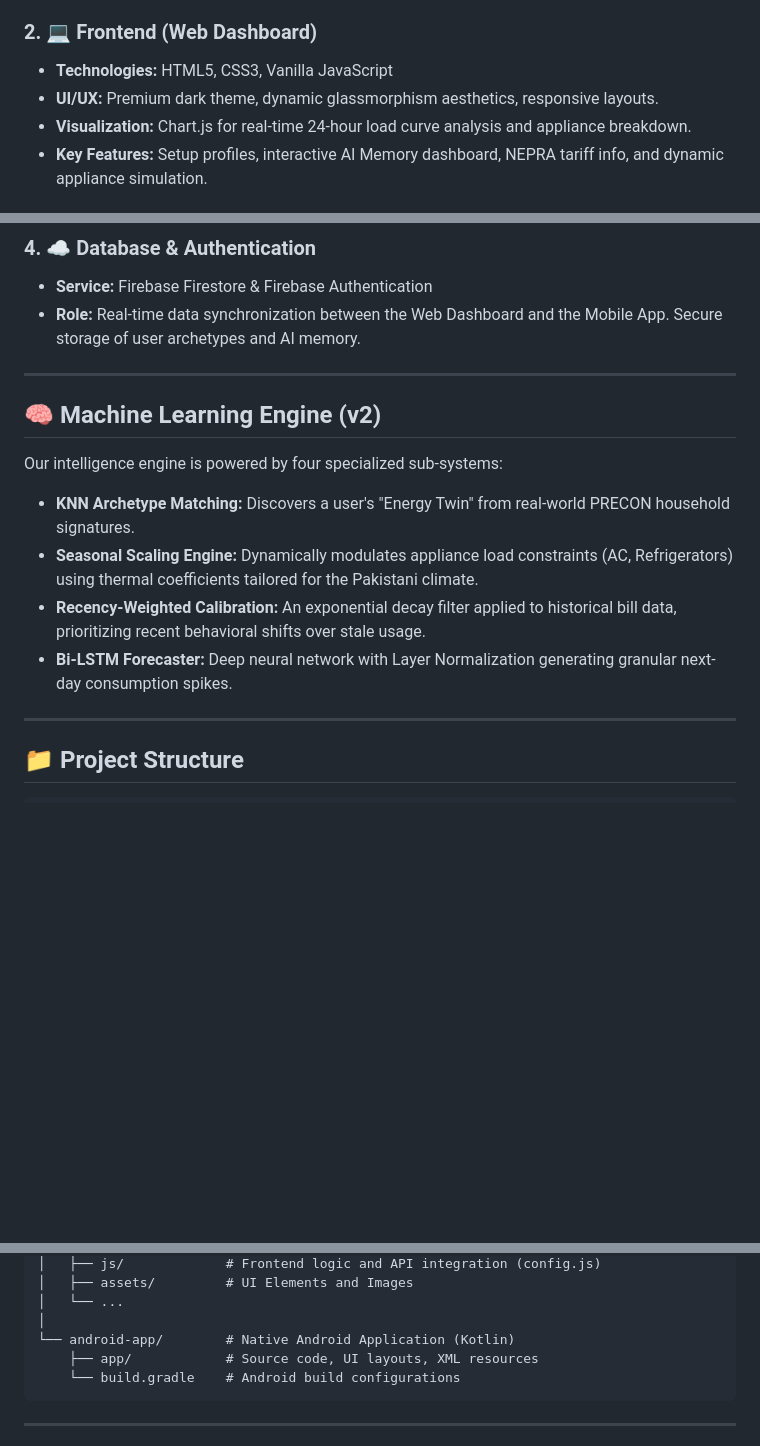
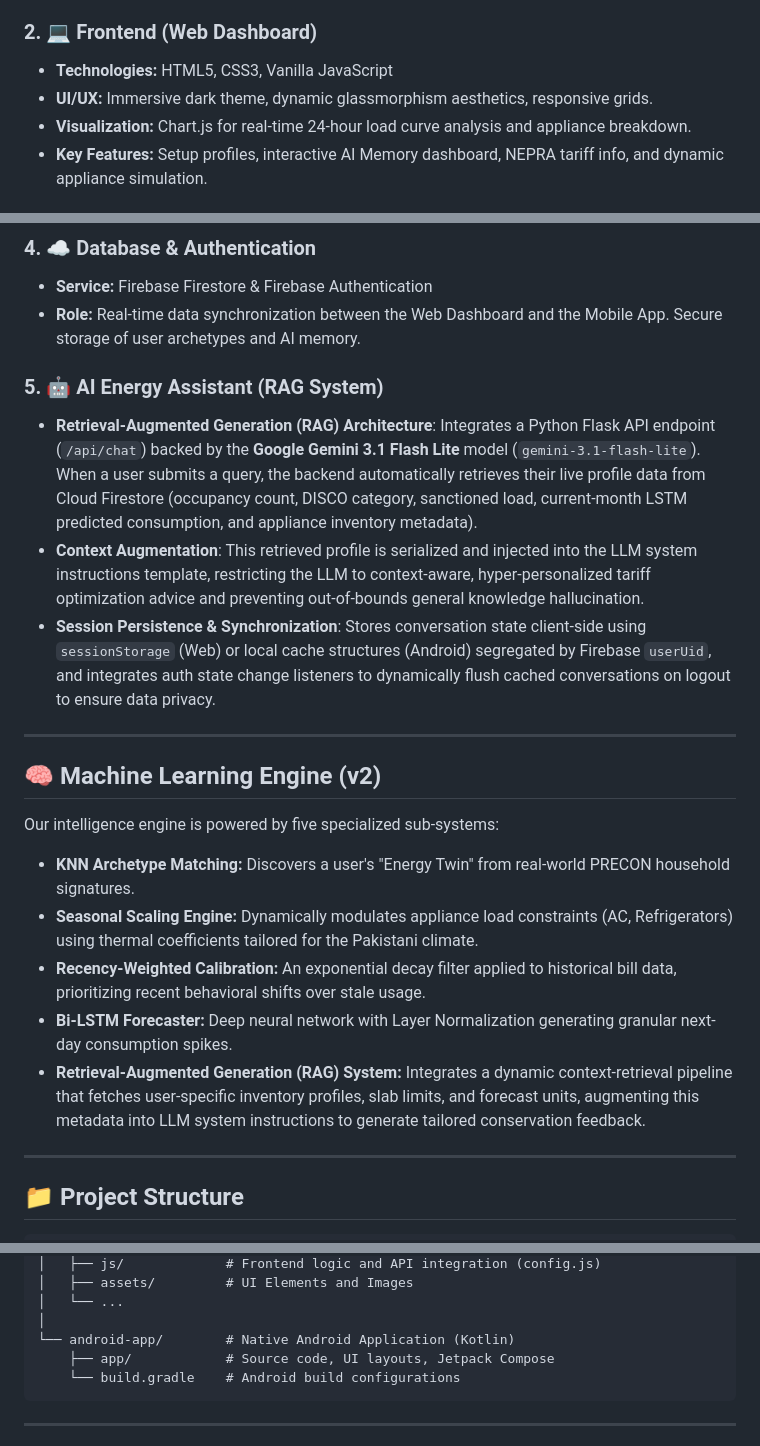
Before and after one commit to mudasirunar/bill-optimizer, a Markdown page: README.md, 3 parts joined by grey strips. GitHub-like rendering; blank space fills up the shorter version.

Commit message:
docs: update README with AI Energy Assistant

````diff
--- a/README.md
+++ b/README.md
@@ -31,7 +31,7 @@ The ecosystem comprises a responsive Web Application, a native Android App, and
 
 ### 2. 💻 Frontend (Web Dashboard)
 - **Technologies:** HTML5, CSS3, Vanilla JavaScript
-- **UI/UX:** Premium dark theme, dynamic glassmorphism aesthetics, responsive layouts.
+- **UI/UX:** Immersive dark theme, dynamic glassmorphism aesthetics, responsive grids.
 - **Visualization:** Chart.js for real-time 24-hour load curve analysis and appliance breakdown.
 - **Key Features:** Setup profiles, interactive AI Memory dashboard, NEPRA tariff info, and dynamic appliance simulation.
 
@@ -47,15 +47,21 @@ The ecosystem comprises a responsive Web Application, a native Android App, and
 - **Service:** Firebase Firestore & Firebase Authentication
 - **Role:** Real-time data synchronization between the Web Dashboard and the Mobile App. Secure storage of user archetypes and AI memory.
 
+### 5. 🤖 AI Energy Assistant (RAG System)
+- **Retrieval-Augmented Generation (RAG) Architecture**: Integrates a Python Flask API endpoint (`/api/chat`) backed by the **Google Gemini 3.1 Flash Lite** model (`gemini-3.1-flash-lite`). When a user submits a query, the backend automatically retrieves their live profile data from Cloud Firestore (occupancy count, DISCO category, sanctioned load, current-month LSTM predicted consumption, and appliance inventory metadata).
+- **Context Augmentation**: This retrieved profile is serialized and injected into the LLM system instructions template, restricting the LLM to context-aware, hyper-personalized tariff optimization advice and preventing out-of-bounds general knowledge hallucination.
+- **Session Persistence & Synchronization**: Stores conversation state client-side using `sessionStorage` (Web) or local cache structures (Android) segregated by Firebase `userUid`, and integrates auth state change listeners to dynamically flush cached conversations on logout to ensure data privacy.
+
 ---
 
 ## 🧠 Machine Learning Engine (v2)
 
-Our intelligence engine is powered by four specialized sub-systems:
+Our intelligence engine is powered by five specialized sub-systems:
 - **KNN Archetype Matching:** Discovers a user's "Energy Twin" from real-world PRECON household signatures.
 - **Seasonal Scaling Engine:** Dynamically modulates appliance load constraints (AC, Refrigerators) using thermal coefficients tailored for the Pakistani climate.
 - **Recency-Weighted Calibration:** An exponential decay filter applied to historical bill data, prioritizing recent behavioral shifts over stale usage.
 - **Bi-LSTM Forecaster:** Deep neural network with Layer Normalization generating granular next-day consumption spikes.
+- **Retrieval-Augmented Generation (RAG) System:** Integrates a dynamic context-retrieval pipeline that fetches user-specific inventory profiles, slab limits, and forecast units, augmenting this metadata into LLM system instructions to generate tailored conservation feedback.
 
 ---
 
@@ -78,7 +84,7 @@ bill-optimizer/
 │   └── ...
 │
 └── android-app/        # Native Android Application (Kotlin)
-    ├── app/            # Source code, UI layouts, XML resources
+    ├── app/            # Source code, UI layouts, Jetpack Compose
     └── build.gradle    # Android build configurations
 ```
 
````
